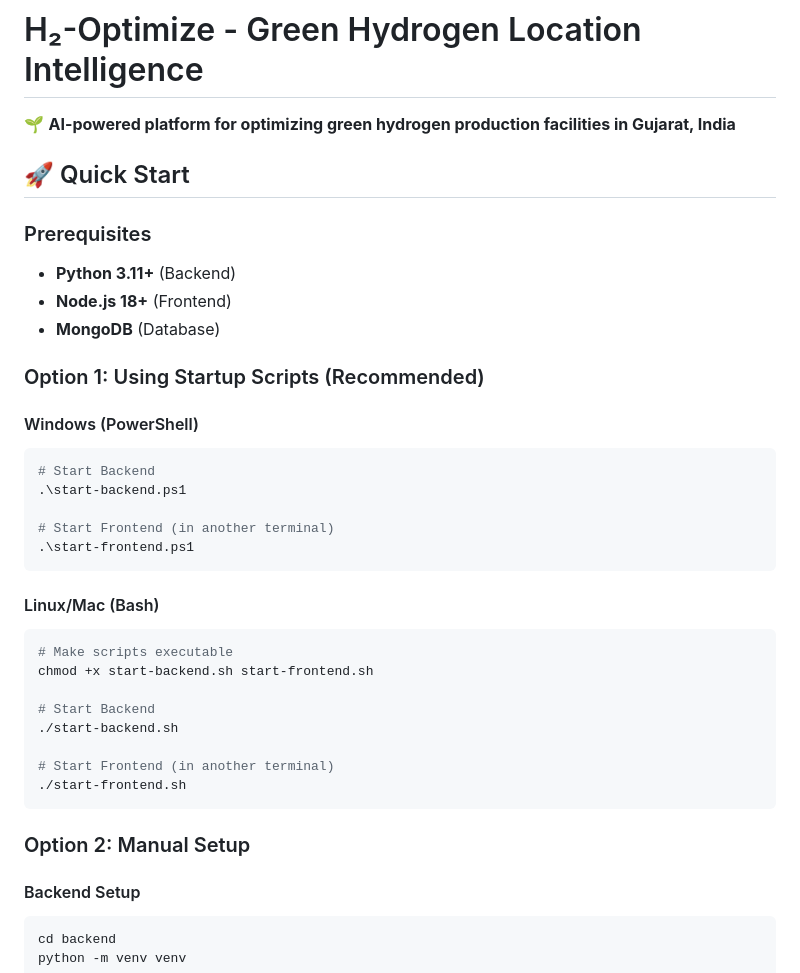
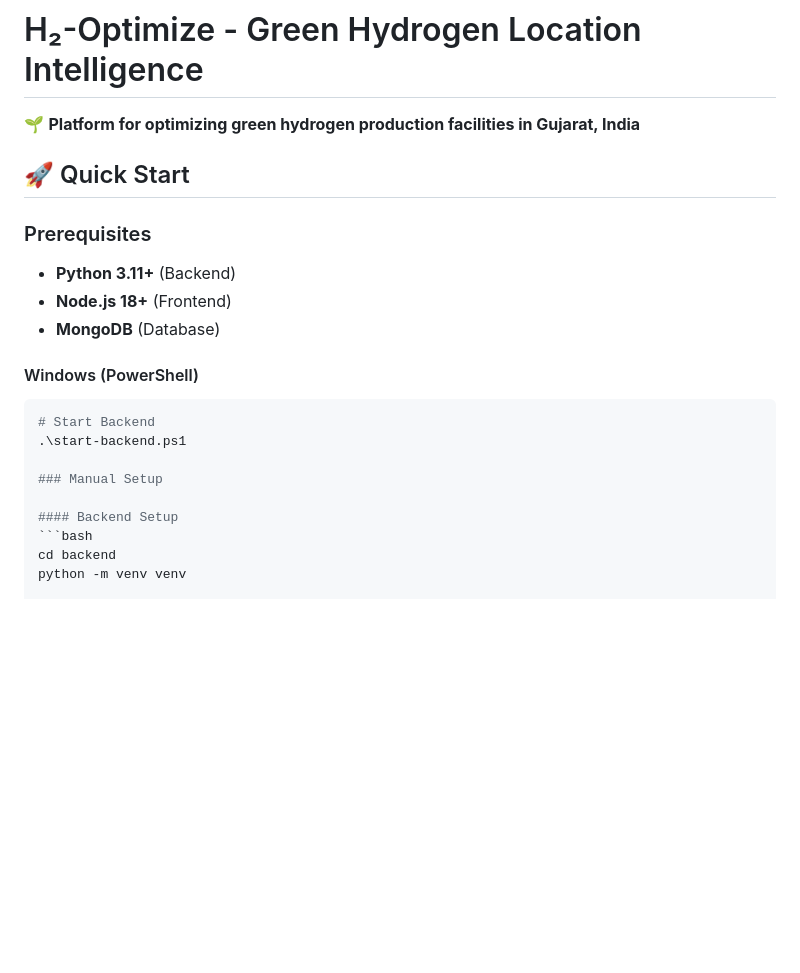
Before and after one commit to hetvirani18/Eagles-x-DAIICT, a Markdown page: README.md, the part around one of its changes. Drawn GitHub-style; blank space fills up the shorter version.

````diff
--- a/README.md
+++ b/README.md
@@ -1,6 +1,6 @@
 # H₂-Optimize - Green Hydrogen Location Intelligence
 
-🌱 **AI-powered platform for optimizing green hydrogen production facilities in Gujarat, India**
+🌱 **Platform for optimizing green hydrogen production facilities in Gujarat, India**
 
 ## 🚀 Quick Start
 
@@ -9,30 +9,12 @@
 - **Node.js 18+** (Frontend)
 - **MongoDB** (Database)
 
-### Option 1: Using Startup Scripts (Recommended)
-
 #### Windows (PowerShell)
 ```powershell
 # Start Backend
 .\start-backend.ps1
 
-# Start Frontend (in another terminal)
-.\start-frontend.ps1
-```
-
-#### Linux/Mac (Bash)
-```bash
-# Make scripts executable
-chmod +x start-backend.sh start-frontend.sh
-
-# Start Backend
-./start-backend.sh
-
-# Start Frontend (in another terminal)
-./start-frontend.sh
-```
-
-### Option 2: Manual Setup
+### Manual Setup
 
 #### Backend Setup
 ```bash
````
Also changed, not shown: other parts of README.md (+0 -31 lines).
